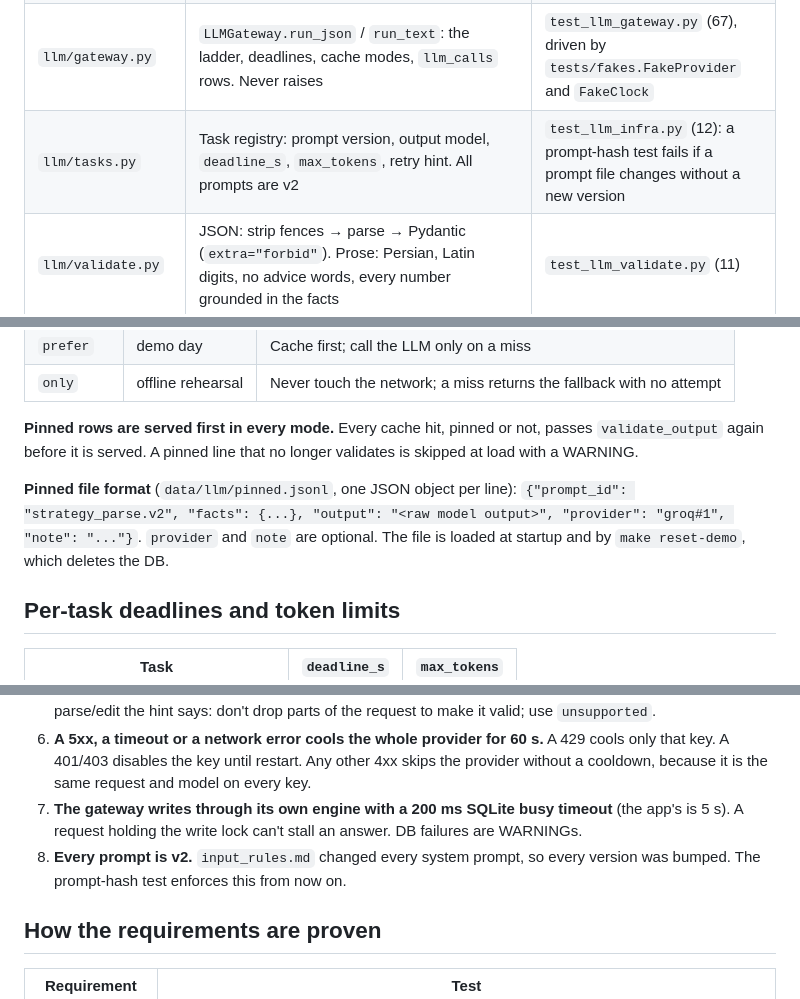
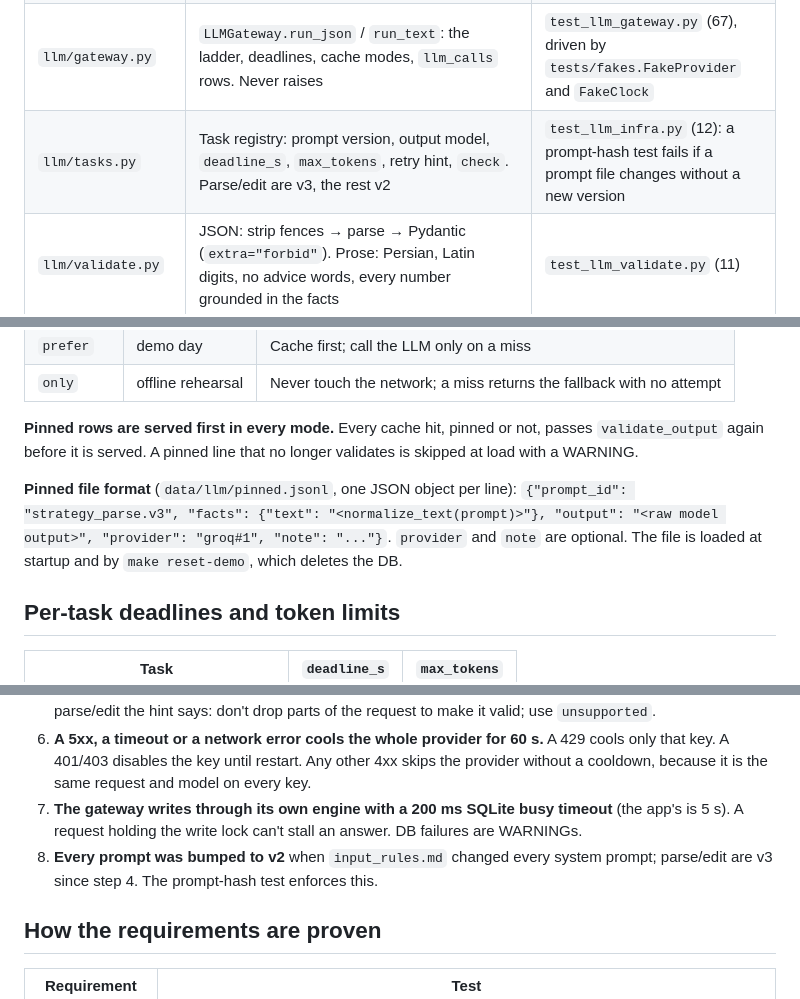
Before and after one commit to RootedMani/Alef-Market, a Markdown page: claude/handoff-llm-layer.md, 3 parts joined by grey strips. Drawn GitHub-style.

```diff
--- a/claude/handoff-llm-layer.md
+++ b/claude/handoff-llm-layer.md
@@ -14,7 +14,7 @@ Steps 1–3 of the LLM layer are built, tested and on `origin/main` (`47dbeb3`..
 | `llm/providers.py` | `OpenAICompatProvider`: one httpx client per (provider, key) for Groq, Gemini and OpenRouter (A10). Maps HTTP status to `ProviderError.kind`: 429 → `rate_limited` (with `Retry-After`), 401/403 → `auth`, timeout → `timeout`, everything else → `http_error`. Error text is key-redacted and truncated. If a model rejects `response_format`, the call is retried once without it. `build_providers(settings)` | `test_llm_provider.py` (56) |
 | `llm/cache.py` | `cache_key` = sha256(prompt_id + canonical facts JSON: sorted keys, floats rounded to 9 decimals, −0.0 folded). `put_cached` is one atomic upsert that never touches a pinned row. `load_pinned` makes the DB's pinned set equal `data/llm/pinned.jsonl` | `test_llm_cache.py` (36), including a golden hash that locks the key across machines |
 | `llm/gateway.py` | `LLMGateway.run_json` / `run_text`: the ladder, deadlines, cache modes, `llm_calls` rows. Never raises | `test_llm_gateway.py` (67), driven by `tests/fakes.FakeProvider` and `FakeClock` |
-| `llm/tasks.py` | Task registry: prompt version, output model, `deadline_s`, `max_tokens`, retry hint. All prompts are v2 | `test_llm_infra.py` (12): a prompt-hash test fails if a prompt file changes without a new version |
+| `llm/tasks.py` | Task registry: prompt version, output model, `deadline_s`, `max_tokens`, retry hint, `check`. Parse/edit are v3, the rest v2 | `test_llm_infra.py` (12): a prompt-hash test fails if a prompt file changes without a new version |
 | `llm/validate.py` | JSON: strip fences → parse → Pydantic (`extra="forbid"`). Prose: Persian, Latin digits, no advice words, every number grounded in the facts | `test_llm_validate.py` (11) |
 | `settings.py` | `llm_cache_mode`, `llm_timeout_s` (8 s), `llm_proxy`, `llm_provider_order`, `llm_task_providers`, `*_keys`, `*_model`, `proxy_for(client)` | `test_proxies.py`, `test_llm_gateway.py` (env parsing) |
 
@@ -53,7 +53,7 @@ no live answer: the cache row if any, else fallback() (template / refusal)
 
 **Pinned rows are served first in every mode.** Every cache hit, pinned or not, passes `validate_output` again before it is served. A pinned line that no longer validates is skipped at load with a WARNING.
 
-**Pinned file format** (`data/llm/pinned.jsonl`, one JSON object per line): `{"prompt_id": "strategy_parse.v2", "facts": {...}, "output": "<raw model output>", "provider": "groq#1", "note": "..."}`. `provider` and `note` are optional. The file is loaded at startup and by `make reset-demo`, which deletes the DB.
+**Pinned file format** (`data/llm/pinned.jsonl`, one JSON object per line): `{"prompt_id": "strategy_parse.v3", "facts": {"text": "<normalize_text(prompt)>"}, "output": "<raw model output>", "provider": "groq#1", "note": "..."}`. `provider` and `note` are optional. The file is loaded at startup and by `make reset-demo`, which deletes the DB.
 
 ## Per-task deadlines and token limits
 
@@ -83,7 +83,7 @@ The deadline bounds the whole ladder for one call. An answer that arrives after
 5. **Retry exactly once on the same key** with the rejected answer, the problem list and a per-task hint. For parse/edit the hint says: don't drop parts of the request to make it valid; use `unsupported`.
 6. **A 5xx, a timeout or a network error cools the whole provider for 60 s.** A 429 cools only that key. A 401/403 disables the key until restart. Any other 4xx skips the provider without a cooldown, because it is the same request and model on every key.
 7. **The gateway writes through its own engine with a 200 ms SQLite busy timeout** (the app's is 5 s). A request holding the write lock can't stall an answer. DB failures are WARNINGs.
-8. **Every prompt is v2.** `input_rules.md` changed every system prompt, so every version was bumped. The prompt-hash test enforces this from now on.
+8. **Every prompt was bumped to v2** when `input_rules.md` changed every system prompt; parse/edit are v3 since step 4. The prompt-hash test enforces this.
 
 ## How the requirements are proven
 
```
Also changed, not shown: other parts of claude/handoff-llm-layer.md (+22 -15 lines).
